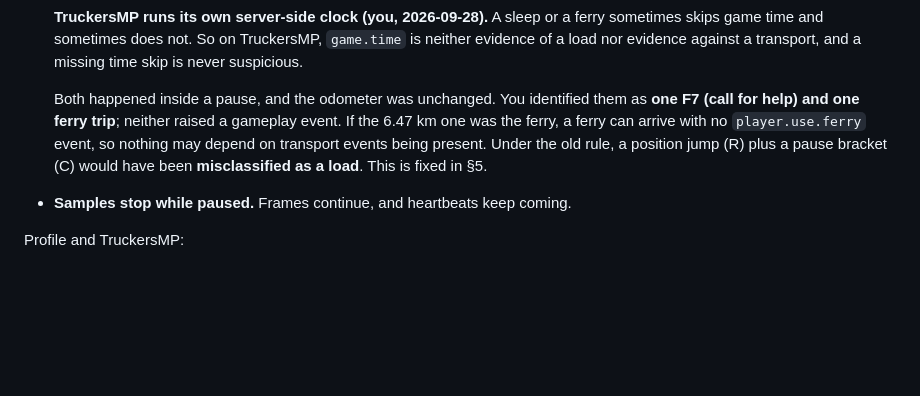
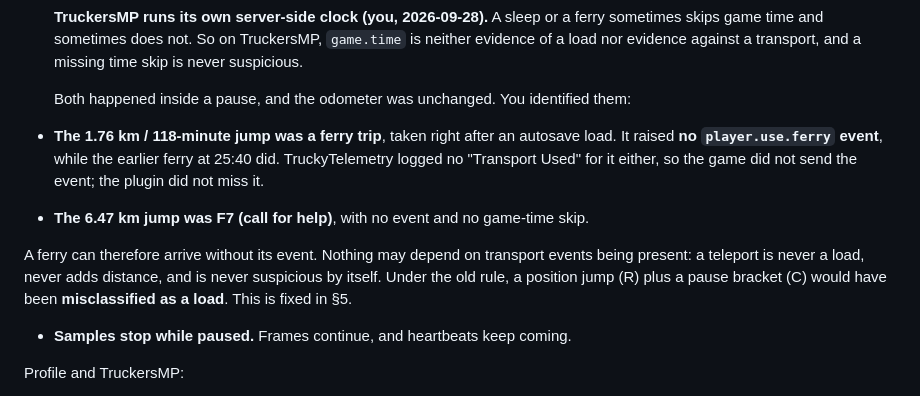
Before and after one commit to KoJesko/PlasmaTrack-Dev, a Markdown page: docs/PLAN.md, the part around the change. Drawn GitHub-style; blank space fills up the shorter version.

Commit message:
docs(plan): ferry after an autosave load raised no ferry event; F7 teleport identified
Co-Authored-By: Claude Opus 5.5 <noreply@anthropic.com>

```diff
--- a/docs/PLAN.md
+++ b/docs/PLAN.md
@@ -155,7 +155,11 @@ Other events:
 
   **TruckersMP runs its own server-side clock (you, 2026-09-28).** A sleep or a ferry sometimes skips game time and sometimes does not. So on TruckersMP, `game.time` is neither evidence of a load nor evidence against a transport, and a missing time skip is never suspicious.
 
-  Both happened inside a pause, and the odometer was unchanged. You identified them as **one F7 (call for help) and one ferry trip**; neither raised a gameplay event. If the 6.47 km one was the ferry, a ferry can arrive with no `player.use.ferry` event, so nothing may depend on transport events being present. Under the old rule, a position jump (R) plus a pause bracket (C) would have been **misclassified as a load**. This is fixed in §5.
+  Both happened inside a pause, and the odometer was unchanged. You identified them:
+- **The 1.76 km / 118-minute jump was a ferry trip**, taken right after an autosave load. It raised **no `player.use.ferry` event**, while the earlier ferry at 25:40 did. TruckyTelemetry logged no "Transport Used" for it either, so the game did not send the event; the plugin did not miss it.
+- **The 6.47 km jump was F7 (call for help)**, with no event and no game-time skip.
+
+A ferry can therefore arrive without its event. Nothing may depend on transport events being present: a teleport is never a load, never adds distance, and is never suspicious by itself. Under the old rule, a position jump (R) plus a pause bracket (C) would have been **misclassified as a load**. This is fixed in §5.
 - **Samples stop while paused.** Frames continue, and heartbeats keep coming.
 
 Profile and TruckersMP:
```
